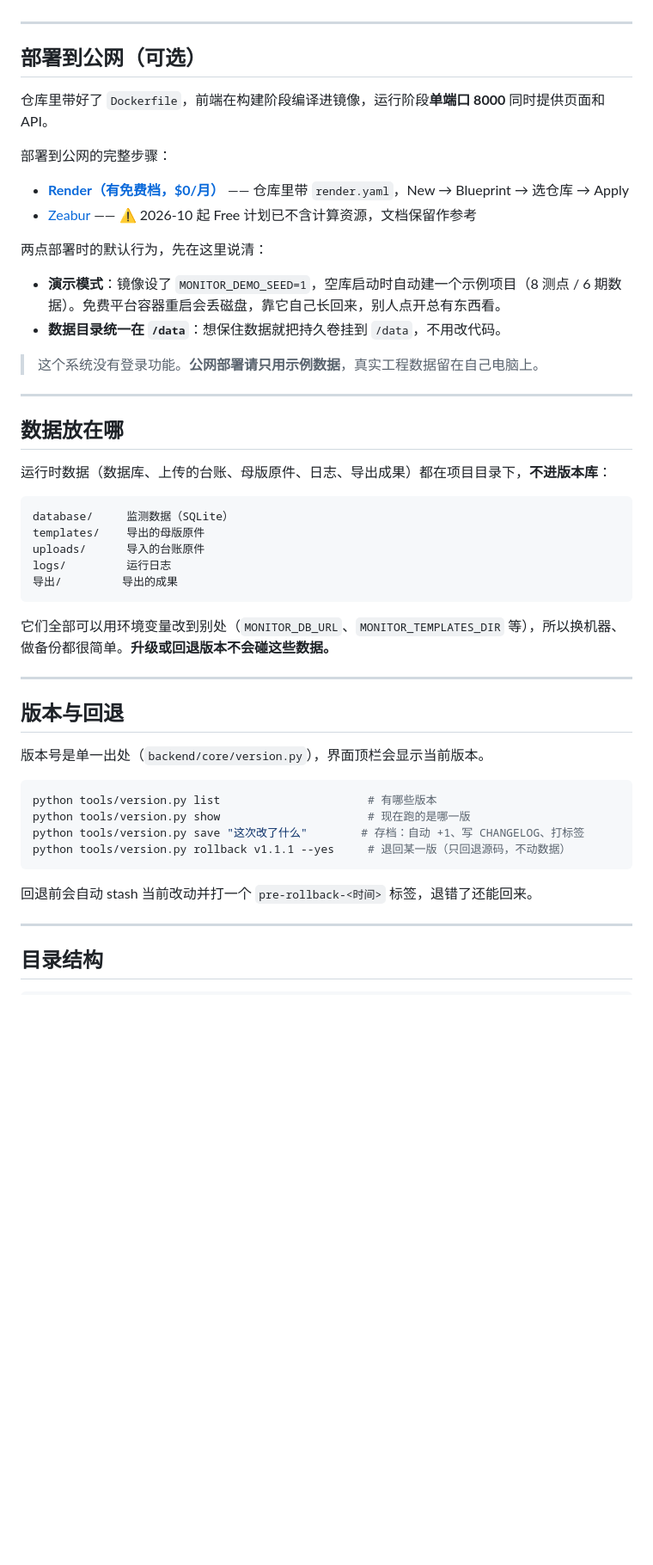
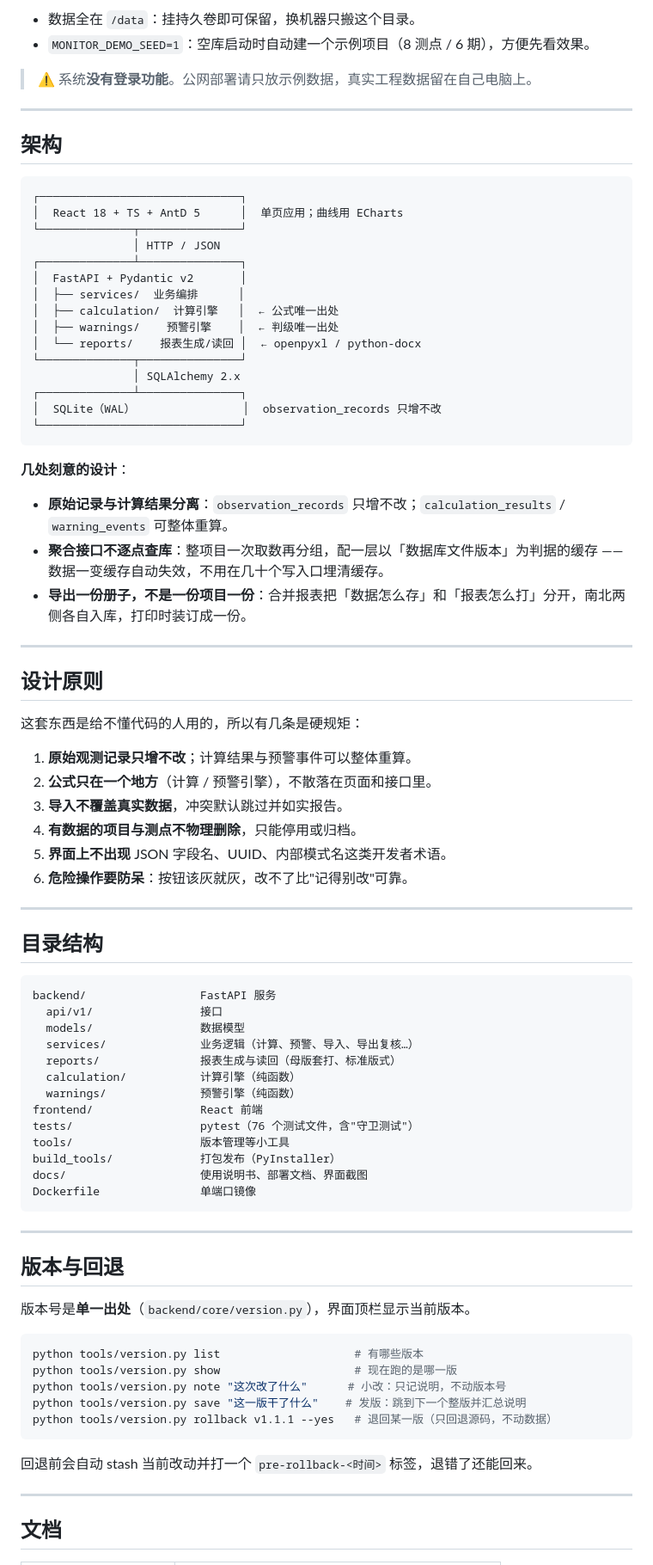
Before and after one commit to sky-Edge/pitwatch, a Markdown page: README.md, the part around one of its changes. Shown at 86% size. GitHub-like rendering; blank space fills up the shorter version.

````diff
--- a/README.md
+++ b/README.md
@@ -72,54 +107,86 @@ npm run dev
+- 数据全在 `/data`：挂持久卷即可保留，换机器只搬这个目录。
+- `MONITOR_DEMO_SEED=1`：空库启动时自动建一个示例项目（8 测点 / 6 期），方便先看效果。
+
+> ⚠️ 系统**没有登录功能**。公网部署请只放示例数据，真实工程数据留在自己电脑上。
 
 ---
 
-## 部署到公网（可选）
+## 架构
 
-仓库里带好了 `Dockerfile`，前端在构建阶段编译进镜像，运行阶段**单端口 8000** 同时提供页面和 API。
+```
+┌──────────────────────────────┐
+│  React 18 + TS + AntD 5      │  单页应用；曲线用 ECharts
+└──────────────┬───────────────┘
+               │ HTTP / JSON
+┌──────────────┴───────────────┐
+│  FastAPI + Pydantic v2       │
+│  ├── services/  业务编排      │
+│  ├── calculation/  计算引擎   │  ← 公式唯一出处
+│  ├── warnings/    预警引擎    │  ← 判级唯一出处
+│  └── reports/    报表生成/读回 │  ← openpyxl / python-docx
+└──────────────┬───────────────┘
+               │ SQLAlchemy 2.x
+┌──────────────┴───────────────┐
+│  SQLite（WAL）                │  observation_records 只增不改
+└──────────────────────────────┘
+```
 
-部署到公网的完整步骤：
+**几处刻意的设计**：
 
-- **[Render（有免费档，$0/月）](docs/部署-Render.md)** —— 仓库里带 `render.yaml`，New → Blueprint → 选仓库 → Apply
-- [Zeabur](docs/部署-Zeabur.md) —— ⚠️ 2026-10 起 Free 计划已不含计算资源，文档保留作参考
-
-两点部署时的默认行为，先在这里说清：
-
-- **演示模式**：镜像设了 `MONITOR_DEMO_SEED=1`，空库启动时自动建一个示例项目（8 测点 / 6 期数据）。免费平台容器重启会丢磁盘，靠它自己长回来，别人点开总有东西看。
-- **数据目录统一在 `/data`**：想保住数据就把持久卷挂到 `/data`，不用改代码。
-
-> 这个系统没有登录功能。**公网部署请只用示例数据**，真实工程数据留在自己电脑上。
+- **原始记录与计算结果分离**：`observation_records` 只增不改；`calculation_results` / `warning_events` 可整体重算。
+- **聚合接口不逐点查库**：整项目一次取数再分组，配一层以「数据库文件版本」为判据的缓存 —— 数据一变缓存自动失效，不用在几十个写入口埋清缓存。
+- **导出一份册子，不是一份项目一份**：合并报表把「数据怎么存」和「报表怎么打」分开，南北两侧各自入库，打印时装订成一份。
 
 ---
 
-## 数据放在哪
+## 设计原则
 
-运行时数据（数据库、上传的台账、母版原件、日志、导出成果）都在项目目录下，**不进版本库**：
+这套东西是给不懂代码的人用的，所以有几条是硬规矩：
+
+1. **原始观测记录只增不改**；计算结果与预警事件可以整体重算。
+2. **公式只在一个地方**（计算 / 预警引擎），不散落在页面和接口里。
+3. **导入不覆盖真实数据**，冲突默认跳过并如实报告。
+4. **有数据的项目与测点不物理删除**，只能停用或归档。
+5. **界面上不出现** JSON 字段名、UUID、内部模式名这类开发者术语。
+6. **危险操作要防呆**：按钮该灰就灰，改不了比"记得别改"可靠。
+
+---
+
+## 目录结构
 
 ```
-database/     监测数据（SQLite）
-templates/    导出的母版原件
-uploads/      导入的台账原件
-logs/         运行日志
-导出/         导出的成果
+backend/                 FastAPI 服务
+  api/v1/                接口
+  models/                数据模型
+  services/              业务逻辑（计算、预警、导入、导出复核…）
+  reports/               报表生成与读回（母版套打、标准版式）
+  calculation/           计算引擎（纯函数）
+  warnings/              预警引擎（纯函数）
+frontend/                React 前端
+tests/                   pytest（76 个测试文件，含"守卫测试"）
+tools/                   版本管理等小工具
+build_tools/             打包发布（PyInstaller）
+docs/                    使用说明书、部署文档、界面截图
+Dockerfile               单端口镜像
 ```
-
-它们全部可以用环境变量改到别处（`MONITOR_DB_URL`、`MONITOR_TEMPLATES_DIR` 等），所以换机器、做备份都很简单。**升级或回退版本不会碰这些数据。**
 
 ---
 
 ## 版本与回退
 
-版本号是单一出处（`backend/core/version.py`），界面顶栏会显示当前版本。
+版本号是**单一出处**（`backend/core/version.py`），界面顶栏显示当前版本。
 
 ```bash
-python tools/version.py list                      # 有哪些版本
-python tools/version.py show                      # 现在跑的是哪一版
-python tools/version.py save "这次改了什么"        # 存档：自动 +1、写 CHANGELOG、打标签
-python tools/version.py rollback v1.1.1 --yes     # 退回某一版（只回退源码，不动数据）
+python tools/version.py list                    # 有哪些版本
+python tools/version.py show                    # 现在跑的是哪一版
+python tools/version.py note "这次改了什么"      # 小改：只记说明，不动版本号
+python tools/version.py save "这一版干了什么"    # 发版：跳到下一个整版并汇总说明
+python tools/version.py rollback v1.1.1 --yes   # 退回某一版（只回退源码，不动数据）
 ```
 
 回退前会自动 stash 当前改动并打一个 `pre-rollback-<时间>` 标签，退错了还能回来。
 
 ---
 
-## 目录结构
+## 文档
 
````
Also changed, not shown: other parts of README.md (+96 -58 lines), CHANGELOG.md (+1 -0 lines), docs/screenshots/01-navigation.png (added), docs/screenshots/02-projects.png (added), docs/screenshots/03-records.png (added), docs/screenshots/04-curves.png (added), docs/screenshots/05-export.png (added).
